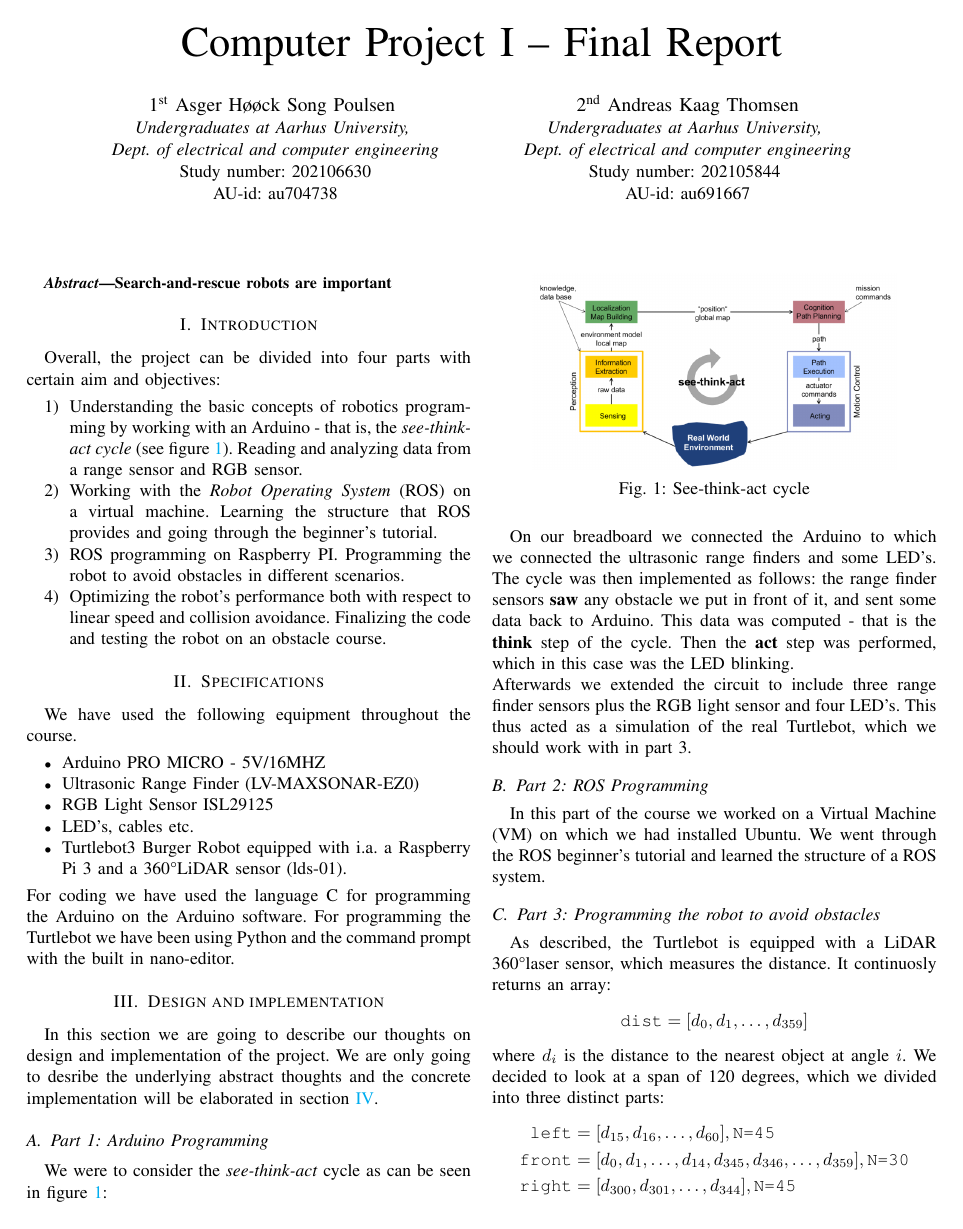
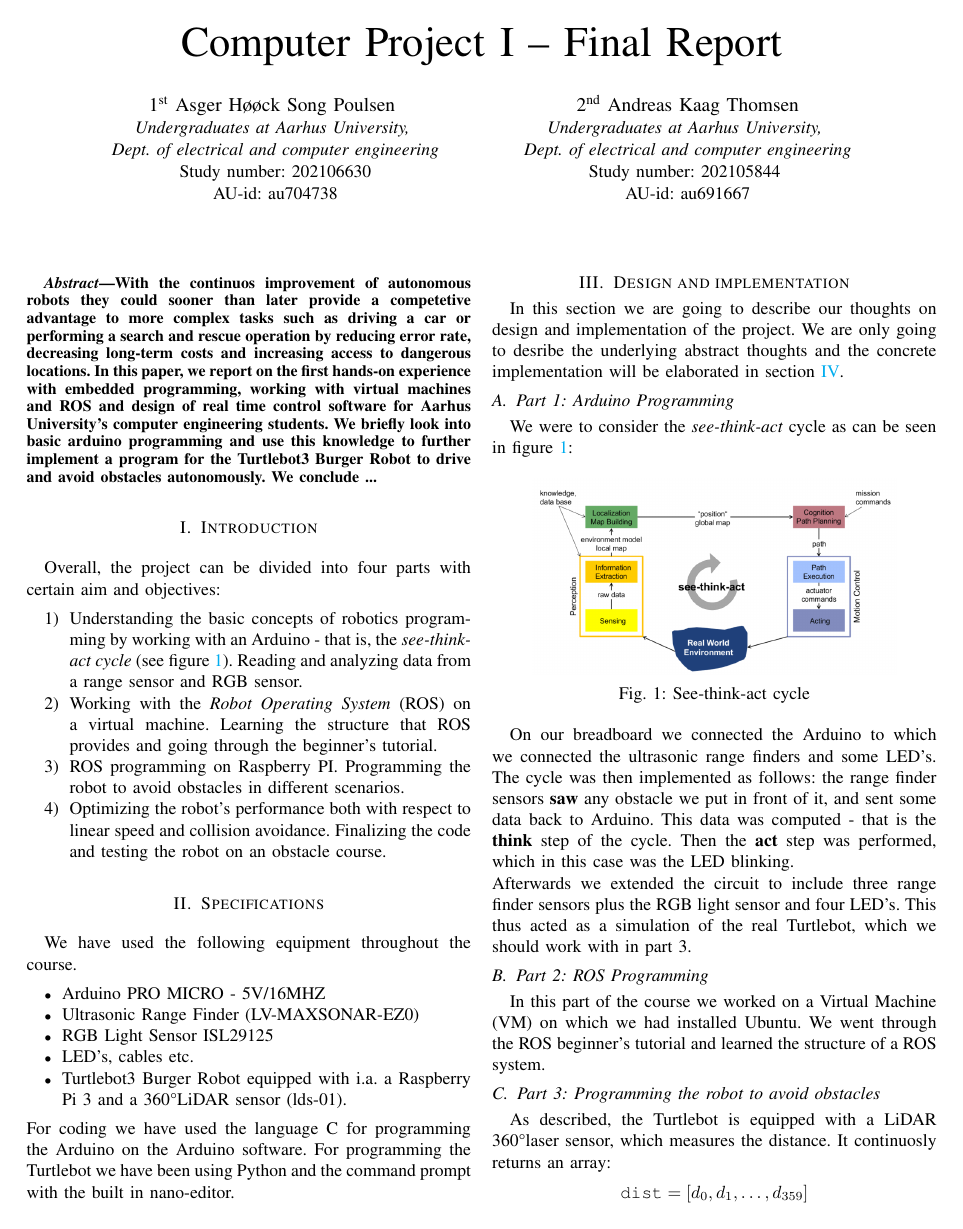
Before and after one commit to Andreas691667/Computer_project_I, a LaTeX paper (Final_report/Final_report.tex): page 1 of 9. Compiled offline with pdfLaTeX; a missing font is replaced by an installed copy or a similar font; a LaTeX package or settings file that is missing is left out.

Commit message:
Abstract (First draft)

```diff
--- a/Final_report/Final_report.tex
+++ b/Final_report/Final_report.tex
@@ -103,7 +103,7 @@ AU-id: au691667}
 \maketitle
 
 \begin{abstract}
-    Search-and-rescue robots are important
+    With the continuos improvement of autonomous robots they could sooner than later provide a competetive advantage to more complex tasks such as driving a car or performing a search and rescue operation by reducing error rate, decreasing long-term costs and increasing access to dangerous locations. In this paper, we report on the first hands-on experience with embedded programming, working with virtual machines and ROS and design of real time control software for Aarhus University's computer engineering students. We briefly look into basic arduino programming and use this knowledge to further implement a program for the Turtlebot3 Burger Robot to drive and avoid obstacles autonomously. We conclude ...
 \end{abstract}
 
 \section{Introduction}
```
